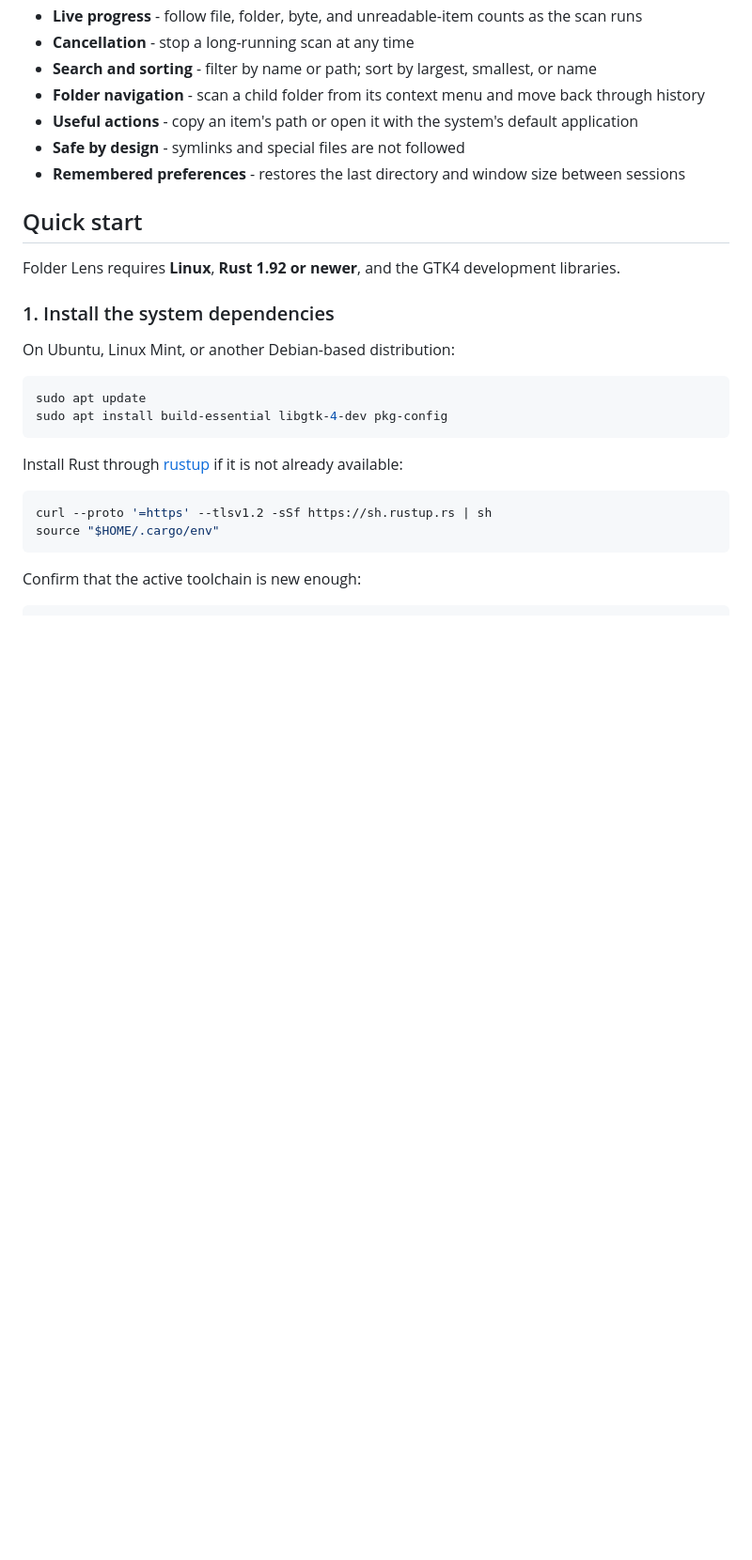
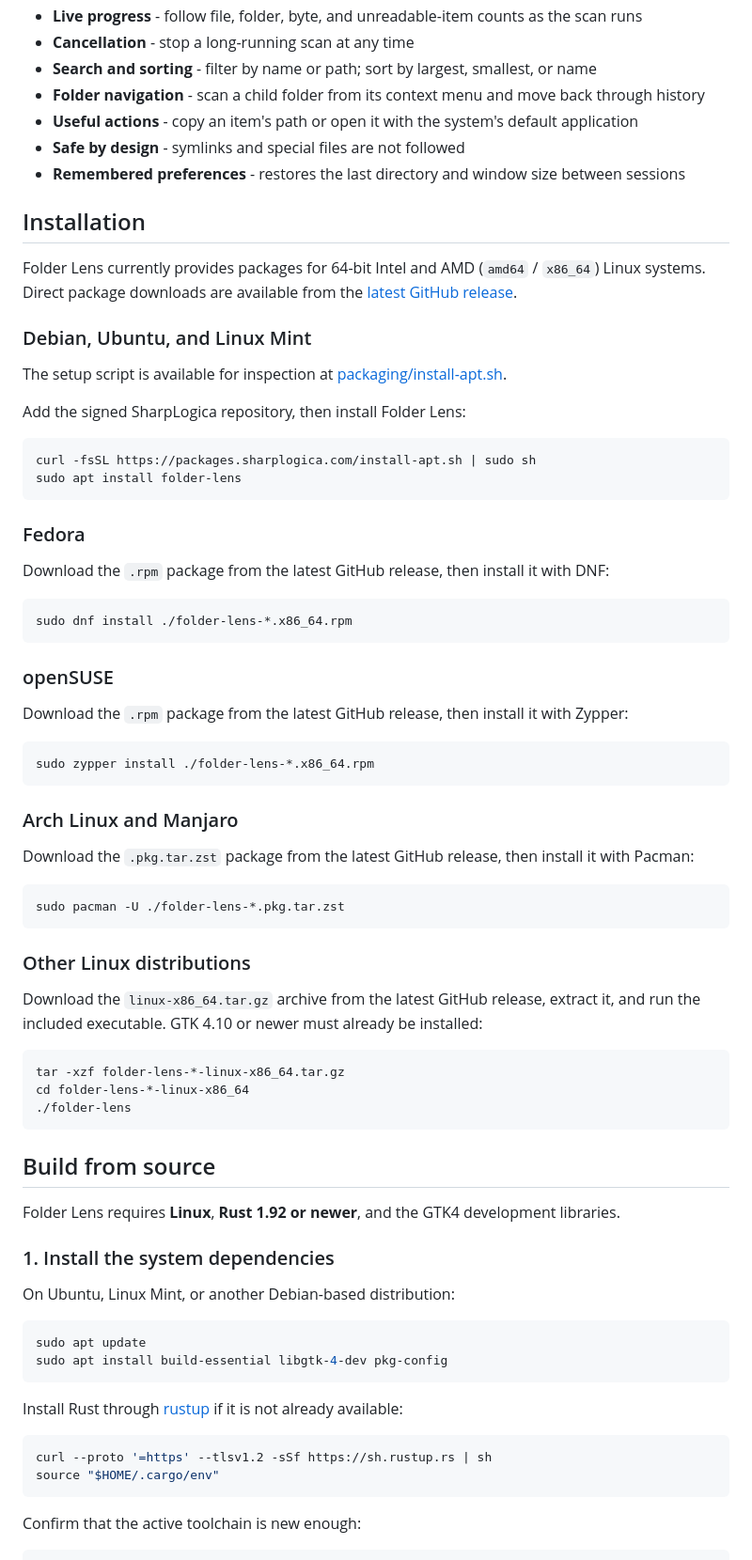
Before and after one commit to mirano-galijasevic/folder-lens, a Markdown page: README.md, the part around one of its changes. Shown at 94% size. Rendered like a GitHub page; blank space fills up the shorter version.

Commit message:
Added readme instruction on how to install the packages on various Linux distros.

````diff
--- a/README.md
+++ b/README.md
@@ -34,7 +33,64 @@ Scanning runs on a worker thread, keeping the interface responsive even when a d
 - **Safe by design** - symlinks and special files are not followed
 - **Remembered preferences** - restores the last directory and window size between sessions
 
-## Quick start
+## Installation
+
+Folder Lens currently provides packages for 64-bit Intel and AMD (`amd64` /
+`x86_64`) Linux systems. Direct package downloads are available from the
+[latest GitHub release](https://github.com/mirano-galijasevic/folder-lens/releases/latest).
+
+### Debian, Ubuntu, and Linux Mint
+
+The setup script is available for inspection at
+[packaging/install-apt.sh](packaging/install-apt.sh).
+
+Add the signed SharpLogica repository, then install Folder Lens:
+
+```bash
+curl -fsSL https://packages.sharplogica.com/install-apt.sh | sudo sh
+sudo apt install folder-lens
+```
+
+### Fedora
+
+Download the `.rpm` package from the latest GitHub release, then install it
+with DNF:
+
+```bash
+sudo dnf install ./folder-lens-*.x86_64.rpm
+```
+
+### openSUSE
+
+Download the `.rpm` package from the latest GitHub release, then install it
+with Zypper:
+
+```bash
+sudo zypper install ./folder-lens-*.x86_64.rpm
+```
+
+### Arch Linux and Manjaro
+
+Download the `.pkg.tar.zst` package from the latest GitHub release, then
+install it with Pacman:
+
+```bash
+sudo pacman -U ./folder-lens-*.pkg.tar.zst
+```
+
+### Other Linux distributions
+
+Download the `linux-x86_64.tar.gz` archive from the latest GitHub release,
+extract it, and run the included executable. GTK 4.10 or newer must already be
+installed:
+
+```bash
+tar -xzf folder-lens-*-linux-x86_64.tar.gz
+cd folder-lens-*-linux-x86_64
+./folder-lens
+```
+
+## Build from source
 
 Folder Lens requires **Linux**, **Rust 1.92 or newer**, and the GTK4 development libraries.
 
````
Also changed, not shown: other parts of README.md (+7 -55 lines), Image.png (added), 1 other file.
